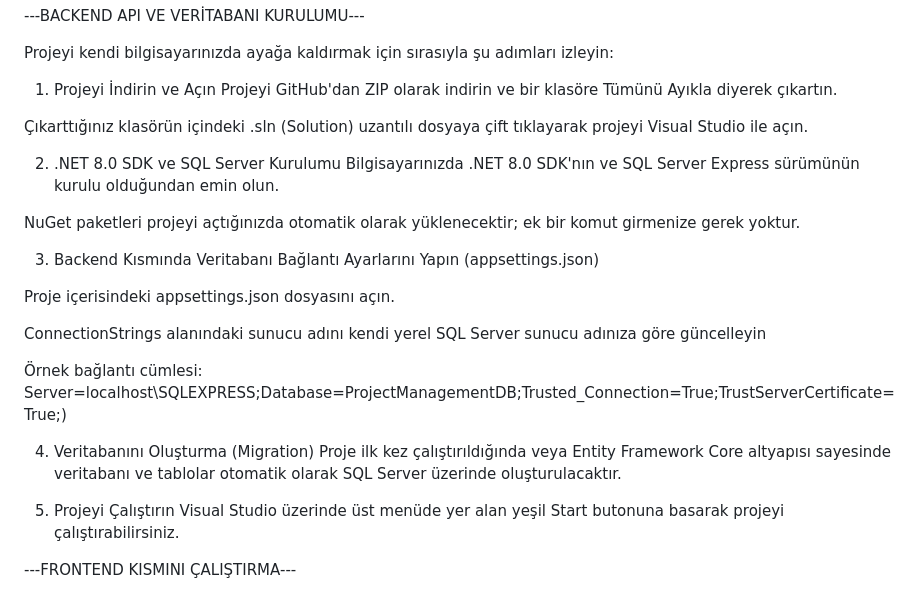
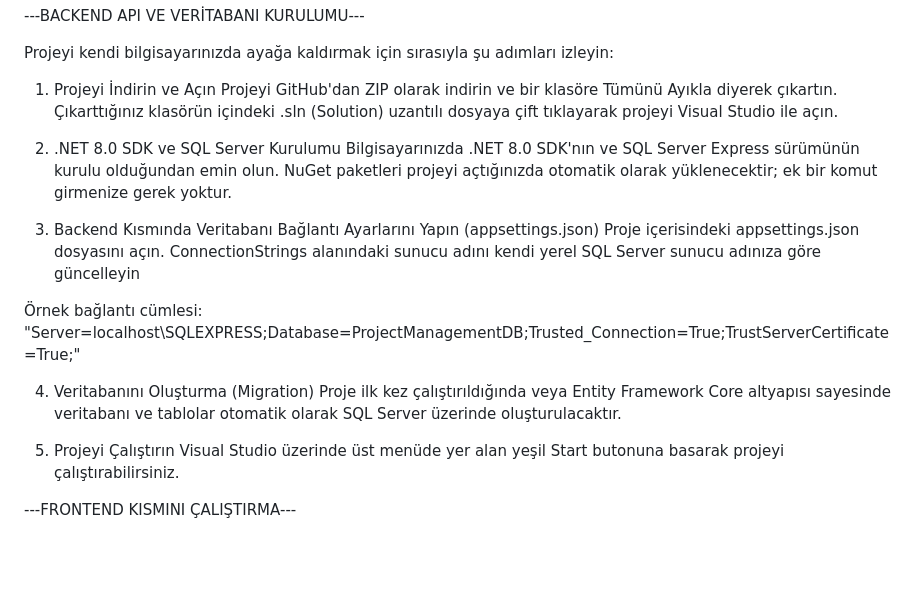
Before and after one commit to SareHabibe/ProjectManagementSystem, a Markdown page: README.md, the part around one of its changes. GitHub-like rendering; blank space fills up the shorter version.

```diff
--- a/README.md
+++ b/README.md
@@ -74,24 +78,27 @@ Projeyi kendi bilgisayarınızda ayağa kaldırmak için sırasıyla şu adımla
 
 1. Projeyi İndirin ve Açın
 Projeyi GitHub'dan ZIP olarak indirin ve bir klasöre Tümünü Ayıkla diyerek çıkartın.
+Çıkarttığınız klasörün içindeki .sln (Solution) uzantılı dosyaya çift tıklayarak projeyi Visual Studio ile açın.
 
-Çıkarttığınız klasörün içindeki .sln (Solution) uzantılı dosyaya çift tıklayarak projeyi Visual Studio ile açın.
+
 
 2. .NET 8.0 SDK ve SQL Server Kurulumu
 Bilgisayarınızda .NET 8.0 SDK'nın ve SQL Server Express sürümünün kurulu olduğundan emin olun.
-
 NuGet paketleri projeyi açtığınızda otomatik olarak yüklenecektir; ek bir komut girmenize gerek yoktur.
 
+
+
 3. Backend Kısmında Veritabanı Bağlantı Ayarlarını Yapın (appsettings.json)
-
 Proje içerisindeki appsettings.json dosyasını açın.
-
 ConnectionStrings alanındaki sunucu adını kendi yerel SQL Server sunucu adınıza göre güncelleyin
 
-Örnek bağlantı cümlesi: Server=localhost\\SQLEXPRESS;Database=ProjectManagementDB;Trusted_Connection=True;TrustServerCertificate=True;)
+Örnek bağlantı cümlesi:
+"Server=localhost\\SQLEXPRESS;Database=ProjectManagementDB;Trusted_Connection=True;TrustServerCertificate=True;"
+
 
 4. Veritabanını Oluşturma (Migration)
 Proje ilk kez çalıştırıldığında veya Entity Framework Core altyapısı sayesinde veritabanı ve tablolar otomatik olarak SQL Server üzerinde oluşturulacaktır.
+
 
 5. Projeyi Çalıştırın
 Visual Studio üzerinde üst menüde yer alan yeşil Start butonuna basarak projeyi çalıştırabilirsiniz.
```
Also changed, not shown: other parts of README.md (+4 -0 lines).
